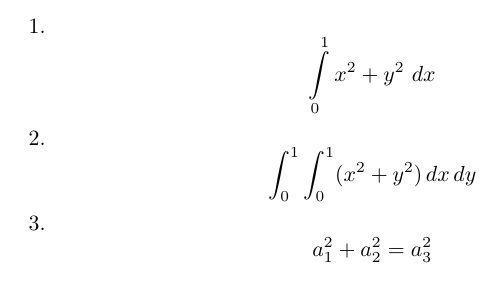
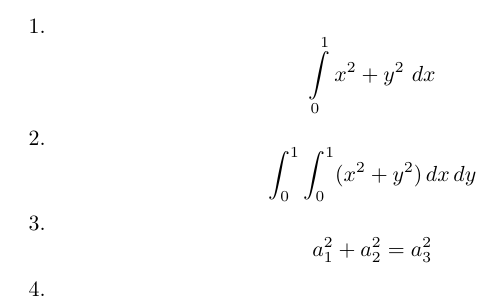
Before and after one commit to mngugi/LaTeX-in-aFew-Minutes, a LaTeX document (Part9/Subscripts and Superscripts.tex): part of the page, cut so that both start at the same text. Compiled offline with pdfLaTeX.

```diff
--- a/Part9/Subscripts and Superscripts.tex
+++ b/Part9/Subscripts and Superscripts.tex
@@ -1,6 +1,8 @@
 \documentclass{article}
+\title{Subscripts and Superscripts }
+\date{July 2026}
 \usepackage{amsmath,amssymb,mathtools}
-\title{Integrals }
+
 \begin{document}
 
 1. \[ \int\limits_0^1 x^2 + y^2 \ dx \]
@@ -12,4 +14,7 @@
 3. \[
 a_1^2 + a_2^2 = a_3^2 \]
 
+4.
+
+
 \end{document}
```
Also changed, not shown: Part4/tableofcontent.pdf, 1 other file.
